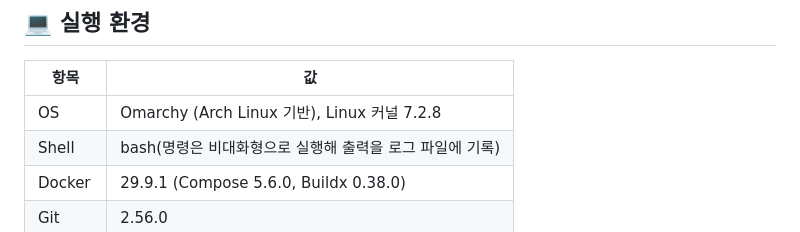
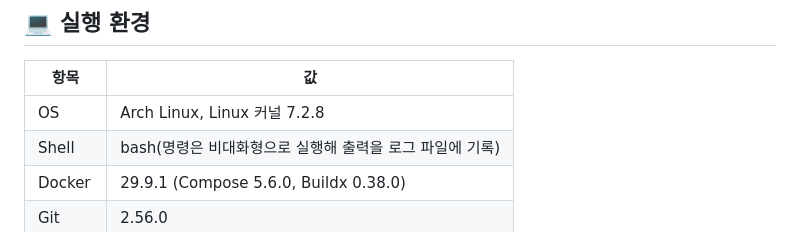
Before and after one commit to dicia-jhoh/codyssey-aio-e1-1, a Markdown page: README.md, the part around the change. Rendered like a GitHub page.

Commit message:
Docs: 실행 환경 OS 표기를 Arch Linux 로
Co-Authored-By: Claude Opus 5.5 <noreply@anthropic.com>

```diff
--- a/README.md
+++ b/README.md
@@ -247,7 +247,7 @@ curl --version | head -1
 
 | 항목 | 값 |
 |---|---|
-| OS | Omarchy (Arch Linux 기반), Linux 커널 7.2.8 |
+| OS | Arch Linux, Linux 커널 7.2.8 |
 | Shell | bash(명령은 비대화형으로 실행해 출력을 로그 파일에 기록) |
 | Docker | 29.9.1 (Compose 5.6.0, Buildx 0.38.0) |
 | Git | 2.56.0 |
```
